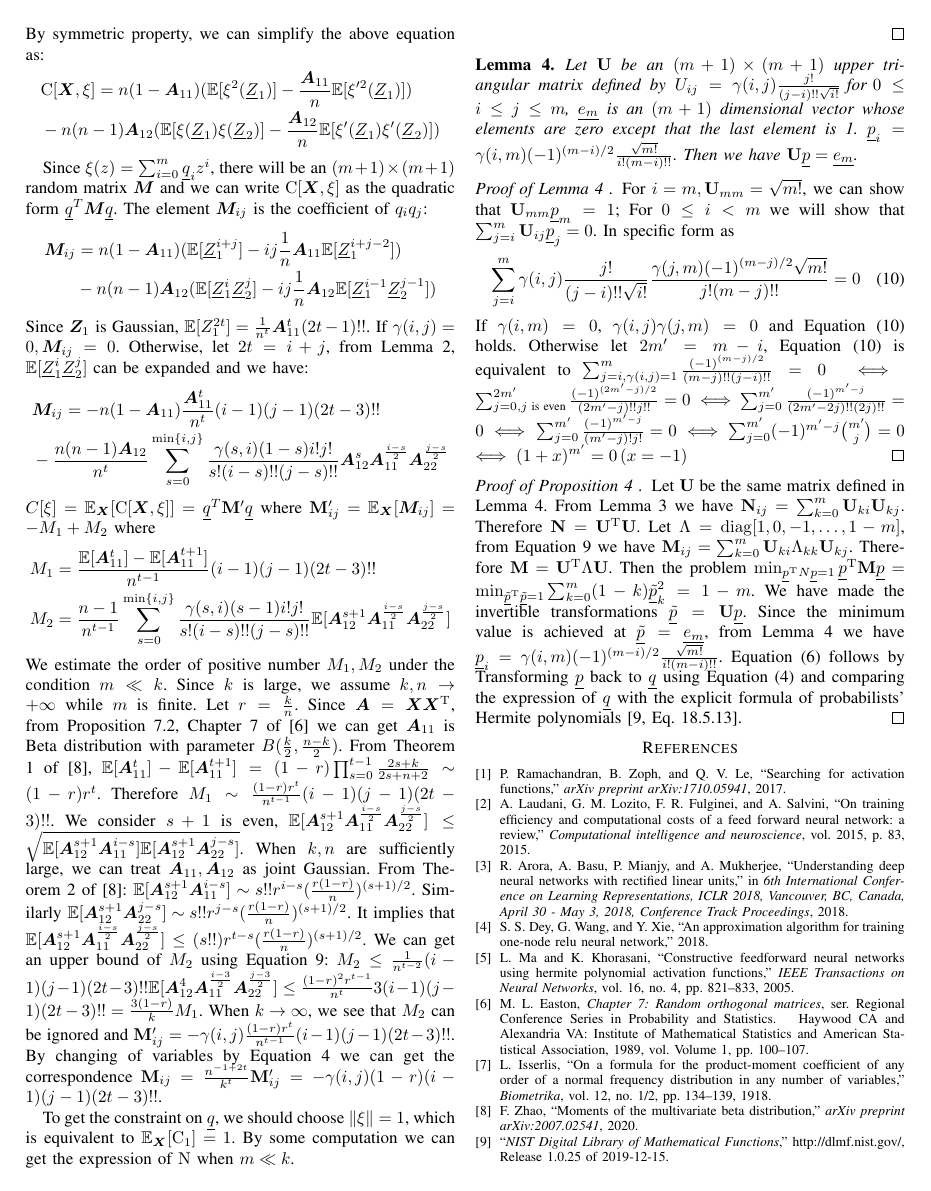
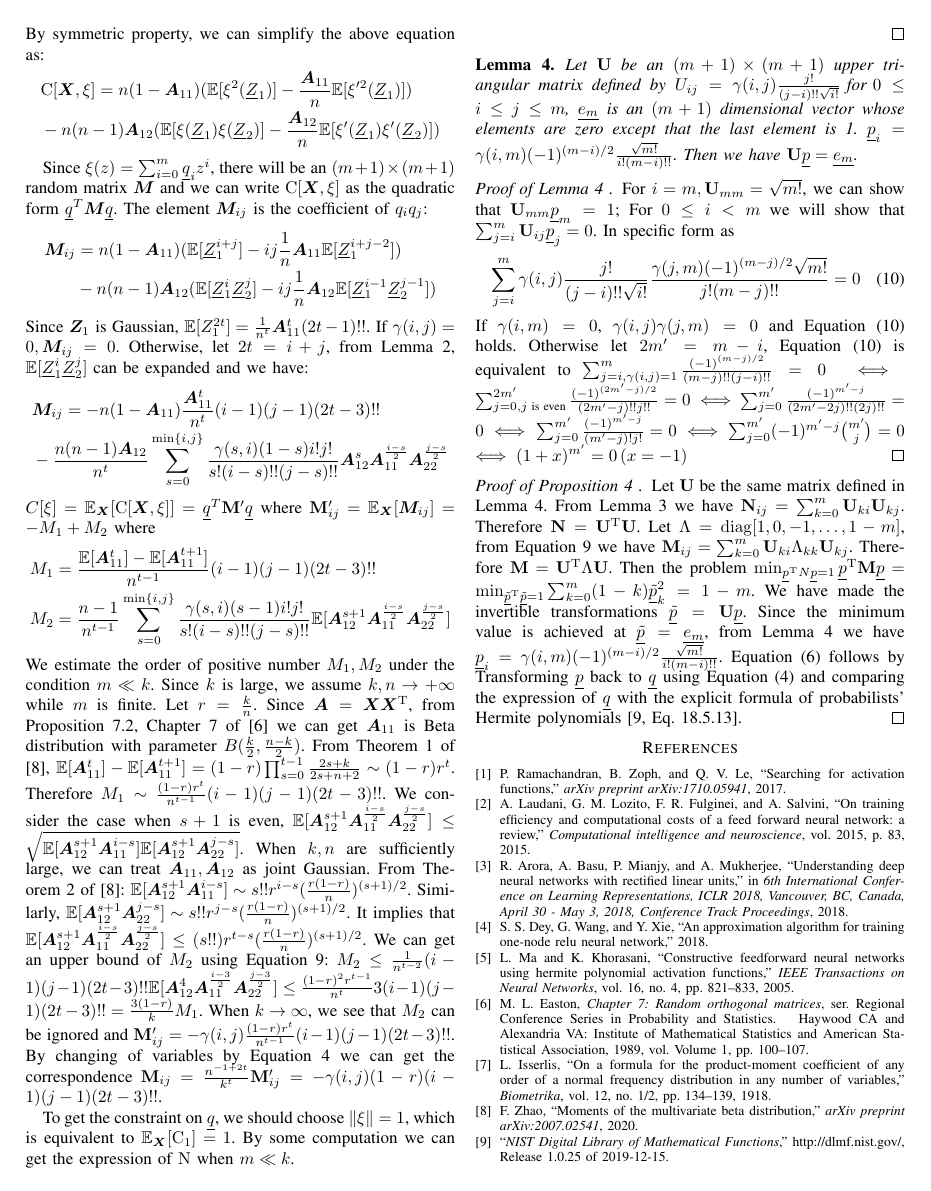
Before and after one commit to zhaofeng-shu33/activation_function_paper, a LaTeX paper (af_main.tex): page 5 of 5. Compiled offline with pdfLaTeX; a missing font is replaced by an installed copy or a similar font; a LaTeX package or settings file that is missing is left out.

Commit message:
some writing improvement

```diff
--- a/af_main.tex
+++ b/af_main.tex
@@ -525,7 +525,7 @@ where
 We estimate the order of positive number $M_1, M_2$ under the condition $ m \ll k$. Since $k$ is large, we assume $k, n \to +\infty$ while $m$ is finite. Let $ r= \frac{k}{n}$. Since $\bm{A}=\bm{X}\bm{X}^\T$, from Proposition 7.2, Chapter 7 of \cite{eaton1989group} we can get $\bm{A}_{11}$ is Beta distribution with parameter $B(\frac{k}{2}, \frac{n-k}{2})$.
 From Theorem 1 of \cite{multivariateBeta},
 $\E[\bm{A}_{11}^t]-\E[\bm{A}_{11}^{t+1}] = (1-r)\prod_{s=0}^{t-1} \frac{2s+k}{2s+n+2} \sim (1-r)r^t$. Therefore $M_1 \sim \frac{(1-r)r^t}{n^{t-1}}(i-1)(j-1)(2t-3)!!$.
-We consider $s+1$ is even, $\E[\bm{A}_{12}^{s+1} \bm{A}_{11}^{\frac{i - s}{2}}\bm{A}_{22}^{\frac{j - s}{2}}] \leq \sqrt{\E[\bm{A}_{12}^{s+1}\bm{A}_{11}^{i-s}]\E[\bm{A}_{12}^{s+1}\bm{A}_{22}^{j-s}]}$. When $k, n$ are sufficiently large, we can treat $\bm{A}_{11}, \bm{A}_{12}$ as joint Gaussian. From Theorem 2 of \cite{multivariateBeta}: $\E[\bm{A}_{12}^{s+1}\bm{A}_{11}^{i-s}] \sim s!! r^{i-s}(\frac{r(1-r)}{n})^{(s+1)/2}$. Similarly $\E[\bm{A}_{12}^{s+1}\bm{A}_{22}^{j-s}] \sim s!! r^{j-s}(\frac{r(1-r)}{n})^{(s+1)/2}$. It implies that $\E[\bm{A}_{12}^{s+1} \bm{A}_{11}^{\frac{i - s}{2}}\bm{A}_{22}^{\frac{j - s}{2}}] \leq (s!!) r^{t-s}(\frac{r(1-r)}{n})^{(s+1)/2}$. We can get an upper bound of $M_2$ using Equation \ref{eq:UUM}: $M_2 \leq \frac{1}{n^{t-2}} (i-1)(j-1)(2t-3)!!\E[\bm{A}_{12}^{4} \bm{A}_{11}^{\frac{i - 3}{2}}\bm{A}_{22}^{\frac{j - 3}{2}}] \leq \frac{(1-r)^2 r^{t-1}}{n^t}3(i-1)(j-1)(2t-3)!!= \frac{3(1-r)}{k} M_1$.
+We consider the case when $s+1$ is even, $\E[\bm{A}_{12}^{s+1} \bm{A}_{11}^{\frac{i - s}{2}}\bm{A}_{22}^{\frac{j - s}{2}}] \leq \sqrt{\E[\bm{A}_{12}^{s+1}\bm{A}_{11}^{i-s}]\E[\bm{A}_{12}^{s+1}\bm{A}_{22}^{j-s}]}$. When $k, n$ are sufficiently large, we can treat $\bm{A}_{11}, \bm{A}_{12}$ as joint Gaussian. From Theorem 2 of \cite{multivariateBeta}: $\E[\bm{A}_{12}^{s+1}\bm{A}_{11}^{i-s}] \sim s!! r^{i-s}(\frac{r(1-r)}{n})^{(s+1)/2}$. Similarly, $\E[\bm{A}_{12}^{s+1}\bm{A}_{22}^{j-s}] \sim s!! r^{j-s}(\frac{r(1-r)}{n})^{(s+1)/2}$. It implies that $\E[\bm{A}_{12}^{s+1} \bm{A}_{11}^{\frac{i - s}{2}}\bm{A}_{22}^{\frac{j - s}{2}}] \leq (s!!) r^{t-s}(\frac{r(1-r)}{n})^{(s+1)/2}$. We can get an upper bound of $M_2$ using Equation \ref{eq:UUM}: $M_2 \leq \frac{1}{n^{t-2}} (i-1)(j-1)(2t-3)!!\E[\bm{A}_{12}^{4} \bm{A}_{11}^{\frac{i - 3}{2}}\bm{A}_{22}^{\frac{j - 3}{2}}] \leq \frac{(1-r)^2 r^{t-1}}{n^t}3(i-1)(j-1)(2t-3)!!= \frac{3(1-r)}{k} M_1$.
 When $k \to \infty$, we see that $M_2$ can be ignored and $\mathbf{M}'_{ij} = -\ide{i}{j}\frac{(1-r)r^t}{n^{t-1}}(i-1)(j-1)(2t-3)!!$. By changing of variables by Equation \ref{eq:pqt} we can get the correspondence $\mathbf{M}_{ij} = \frac{n^{-1+2t}}{k^t} \mathbf{M}'_{ij} = -\ide{i}{j}(1-r)(i-1)(j-1)(2t-3)!!$.
 
 To get the constraint on $\underline{q}$, we should choose $\norm{\xi} = 1$, which is equivalent to $\E_{\bm{X}}[\mathrm{C}_1] = 1$. By some computation we can get the expression of $\mathrm{N}$ when $ m \ll k$.
```
